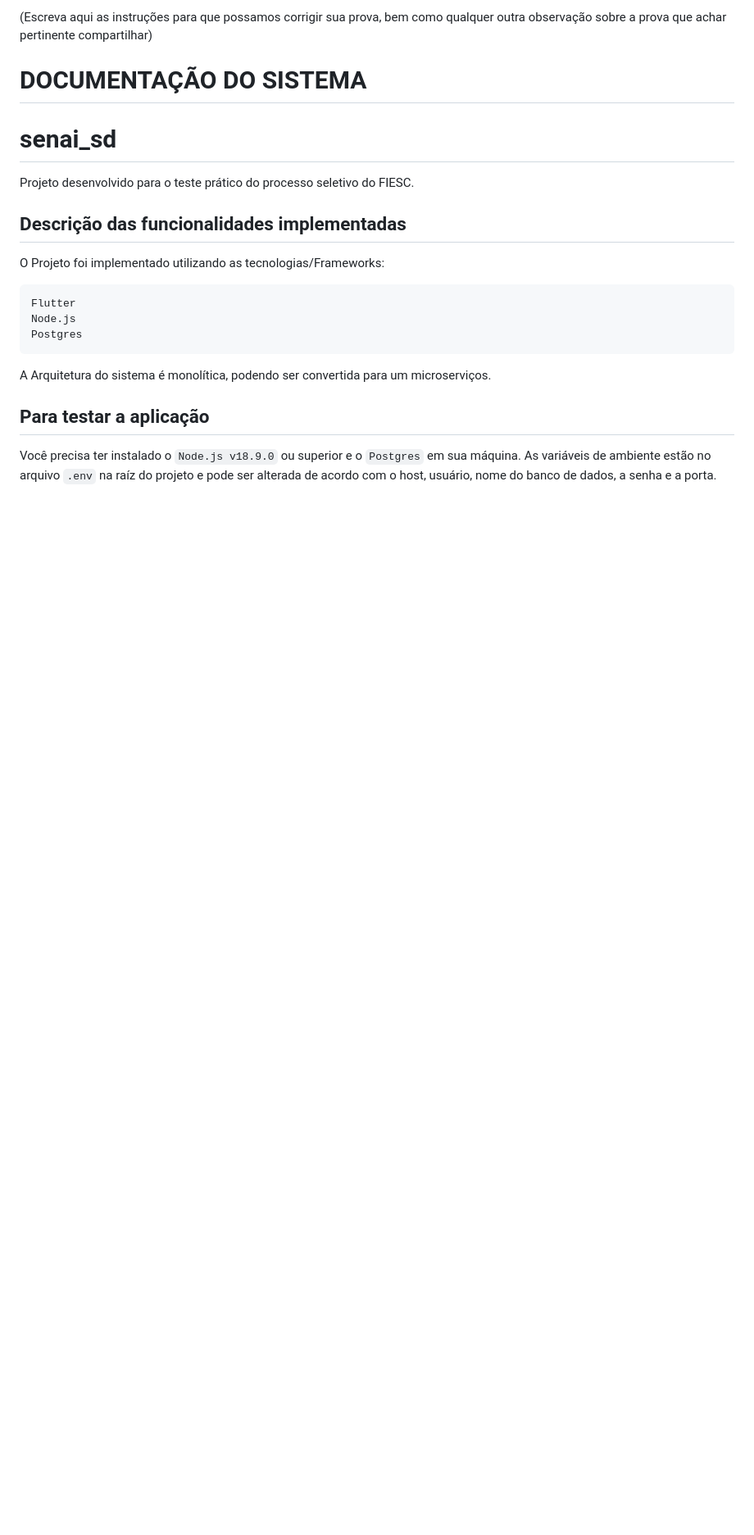
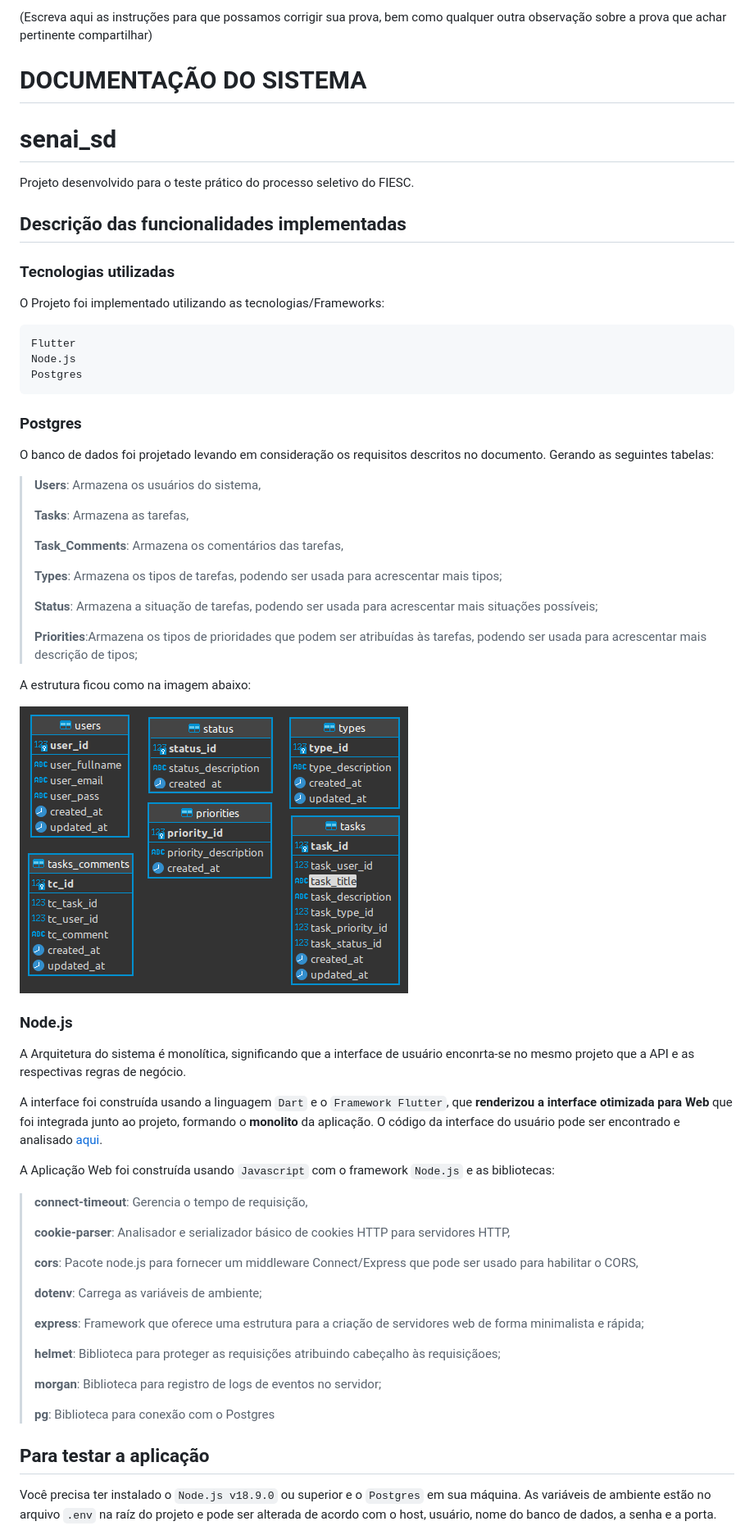
Before and after one commit to SonPatrick/senai_sd, a Markdown page: README.md, the part around the change printed below. Shown: that part at 82% size. GitHub-like rendering; pictures changed too: images/db.png (added); blank space fills up the shorter version.

```diff
--- a/README.md
+++ b/README.md
@@ -54,13 +54,57 @@ Por fim, altere esse arquivo com as instruções de como poderemos testar o seu
 Projeto desenvolvido para o teste prático do processo seletivo do FIESC.
 
 ## Descrição das funcionalidades implementadas
+
+### Tecnologias utilizadas
 O Projeto foi implementado utilizando as tecnologias/Frameworks:
 
     Flutter
     Node.js
     Postgres
 
-A Arquitetura do sistema é monolítica, podendo ser convertida para um microserviços.
+### Postgres
+O banco de dados foi projetado levando em consideração os requisitos descritos no documento. Gerando as seguintes tabelas:
+
+> **Users**: Armazena os usuários do sistema,
+>
+> **Tasks**: Armazena as tarefas,
+>
+> **Task_Comments**: Armazena os comentários das tarefas,
+>
+> **Types**: Armazena os tipos de tarefas, podendo ser usada para acrescentar mais tipos;
+>
+> **Status**: Armazena a situação de tarefas, podendo ser usada para acrescentar mais situações possíveis;
+>
+> **Priorities**:Armazena os tipos de prioridades que podem ser atribuídas às tarefas, podendo ser usada para acrescentar mais descrição de tipos;
+
+A estrutura ficou como na imagem abaixo:</br></br>
+
+
+![Banco de dados](images/db.png)
+### Node.js
+A Arquitetura do sistema é monolítica, significando que a interface de usuário enconrta-se no mesmo projeto que a API e as respectivas regras de negócio.</br></br>
+
+A interface foi construída usando a linguagem `Dart` e o `Framework Flutter`, que **renderizou a interface otimizada para Web**  que foi integrada junto ao projeto, formando o **monolito** da aplicação.</br>
+O código da interface do usuário pode ser encontrado e analisado [aqui](https://github.com/SonPatrick/senai_sd_interface).</br></br>
+
+
+A Aplicação Web foi construída usando `Javascript` com o framework `Node.js` e as bibliotecas:
+
+> **connect-timeout**: Gerencia o tempo de requisição,
+>
+> **cookie-parser**: Analisador e serializador básico de cookies HTTP para servidores HTTP,
+>
+> **cors**: Pacote node.js para fornecer um middleware Connect/Express que pode ser usado para habilitar o CORS,
+>
+> **dotenv**: Carrega as variáveis de ambiente;
+>
+> **express**: Framework que oferece uma estrutura para a criação de servidores web de forma minimalista e rápida;
+>
+> **helmet**: Biblioteca para proteger as requisições atribuindo cabeçalho às requisiçãoes;
+>
+> **morgan**: Biblioteca para registro de logs de eventos no servidor;
+>
+> **pg**: Biblioteca para conexão com o Postgres</br></br>
 
 ## Para testar a aplicação
 
```
Also changed, not shown: other parts of README.md (+53 -9 lines), images/insomnia.png (added), images/login.png (added), images/tarefas.png (added), 8 other files.
